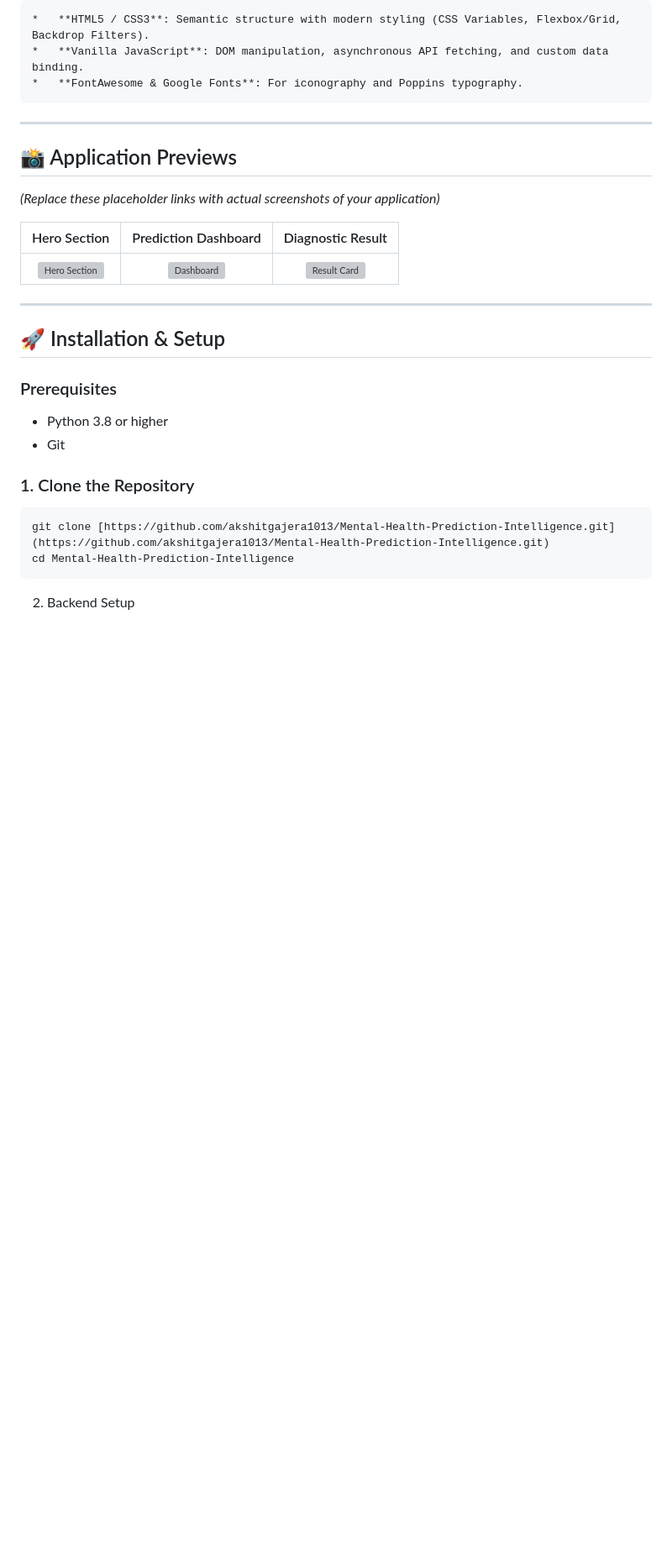
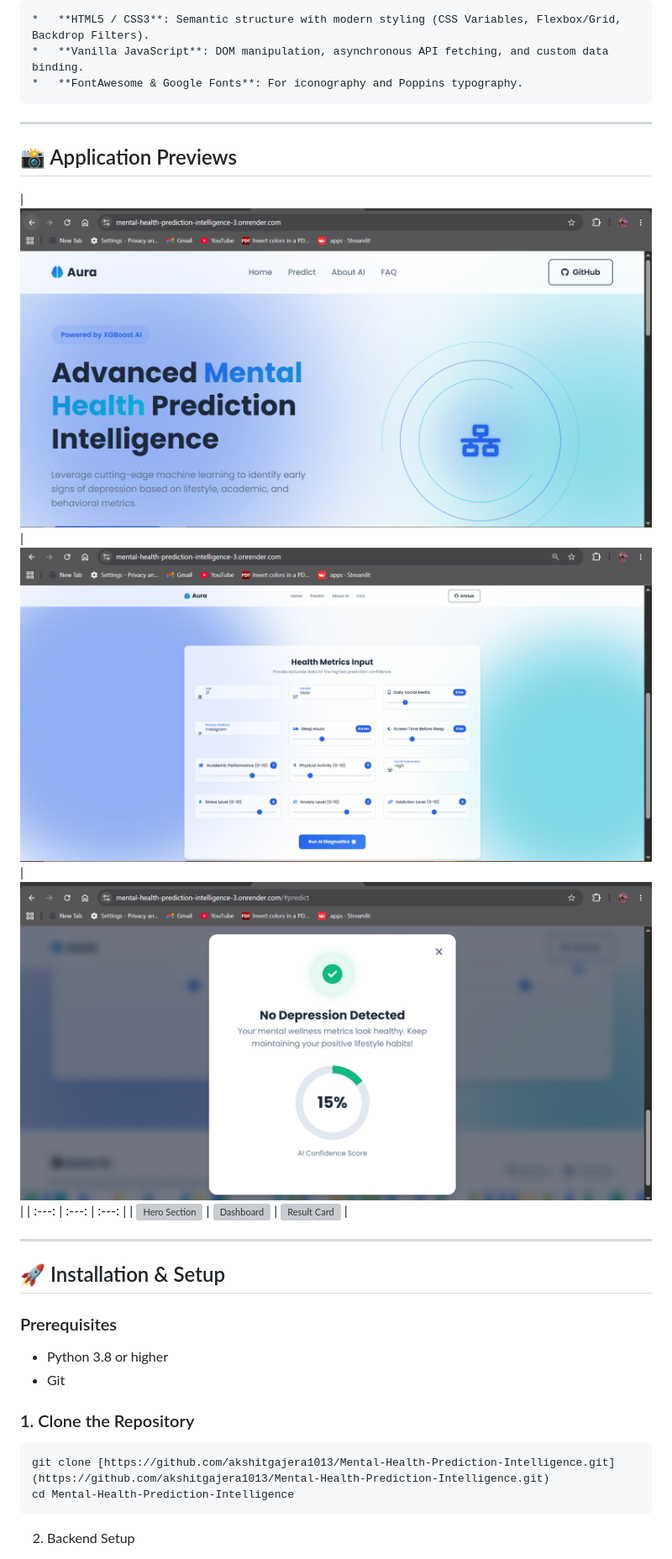
Before and after one commit to akshitgajera1013/Mental-Health-Prediction-Intelligence, a Markdown page: README.md, the part around one of its changes. Shown at 84% size. Rendered like a GitHub page; blank space fills up the shorter version; grey boxes are pictures that could not be loaded.

```diff
--- a/README.md
+++ b/README.md
@@ -51,9 +44,9 @@ A cutting-edge, machine learning-powered web application that analyzes behaviora
 
 ## 📸 Application Previews
 
-*(Replace these placeholder links with actual screenshots of your application)*
 
-| Hero Section | Prediction Dashboard | Diagnostic Result |
+|![Output](images/1.png) | ![Output](images/2.png) |
+![Output](images/3.png) |
 | :---: | :---: | :---: |
 | <img src="https://via.placeholder.com/400x250.png?text=Hero+Section" alt="Hero Section"> | <img src="https://via.placeholder.com/400x250.png?text=Dashboard" alt="Dashboard"> | <img src="https://via.placeholder.com/400x250.png?text=Result+Card" alt="Result Card"> |
 
```
Also changed, not shown: other parts of README.md (+0 -7 lines).
